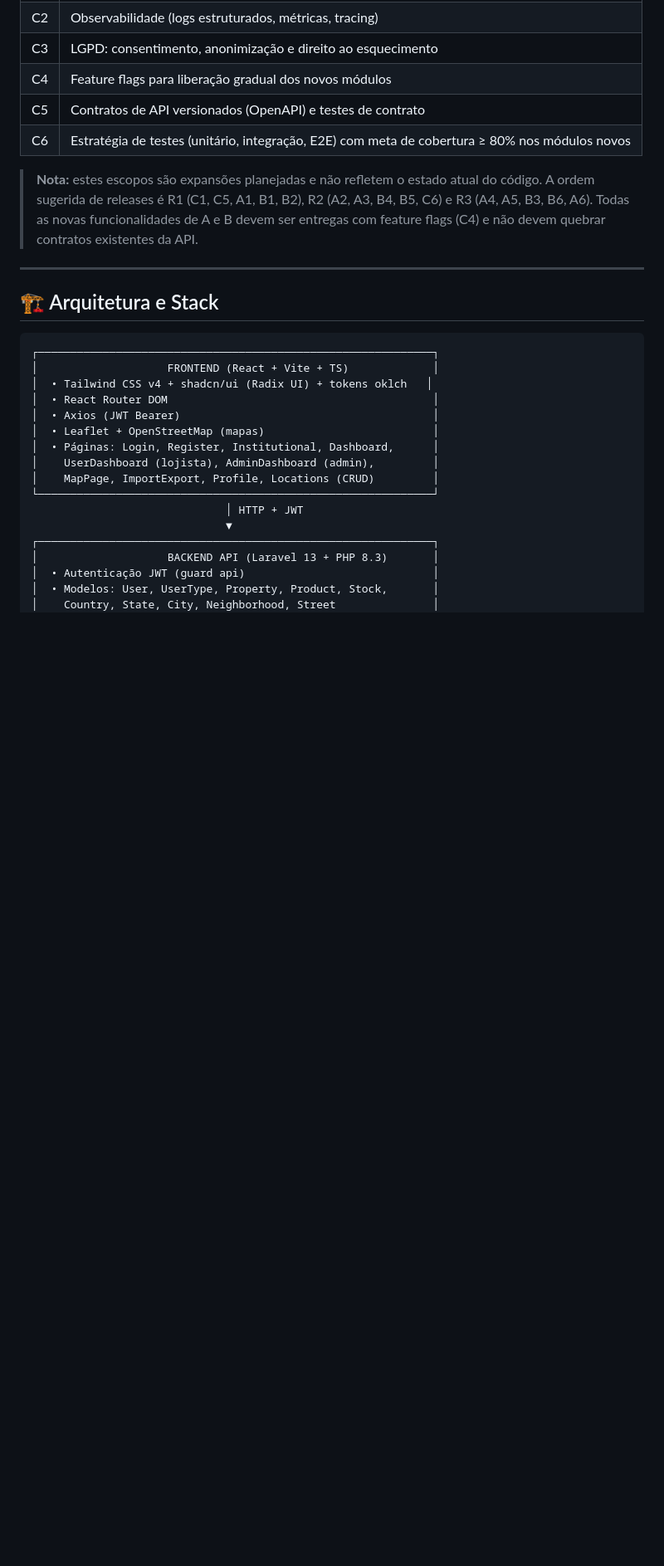
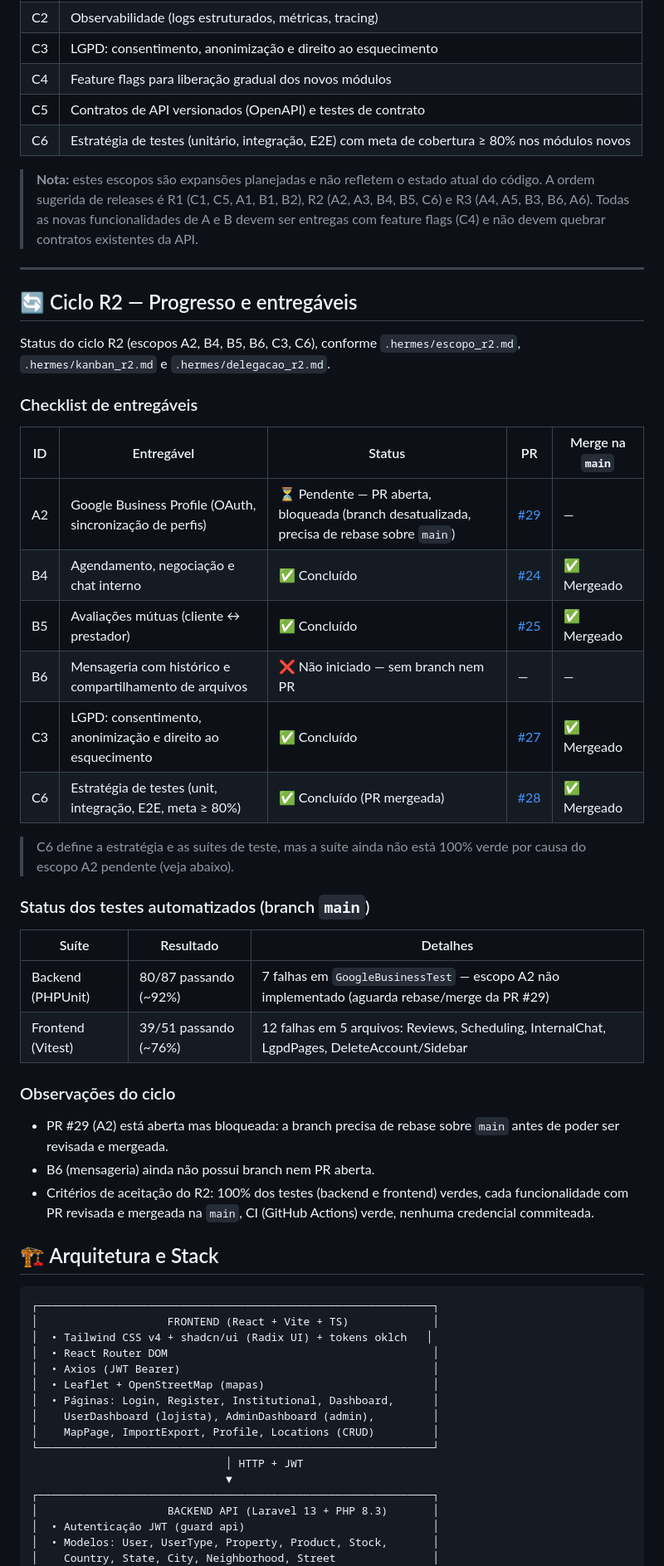
Before and after one commit to vintalie/geovintalie, a Markdown page: README.md, the part around the change. Shown at 83% size. GitHub-like rendering; blank space fills up the shorter version.

Commit message:
docs(readme): adicionar progresso e entregáveis do ciclo R2
Inclui checklist de entregáveis (A2, B4, B5, B6, C3, C6) com status,
links de PRs e merges na main, e status dos testes automatizados
(backend 80/87, frontend 39/51) medidos na branch main.

```diff
--- a/README.md
+++ b/README.md
@@ -107,6 +107,35 @@ A seguir, os escopos funcionais que o projeto se propõe a agregar em futuras ve
 > **Nota:** estes escopos são expansões planejadas e não refletem o estado atual do código. A ordem sugerida de releases é R1 (C1, C5, A1, B1, B2), R2 (A2, A3, B4, B5, C6) e R3 (A4, A5, B3, B6, A6). Todas as novas funcionalidades de A e B devem ser entregas com feature flags (C4) e não devem quebrar contratos existentes da API.
 
 ---
+
+## 🔄 Ciclo R2 — Progresso e entregáveis
+
+Status do ciclo R2 (escopos A2, B4, B5, B6, C3, C6), conforme `.hermes/escopo_r2.md`, `.hermes/kanban_r2.md` e `.hermes/delegacao_r2.md`.
+
+### Checklist de entregáveis
+
+| ID | Entregável | Status | PR | Merge na `main` |
+|----|------------|--------|----|-----------------|
+| A2 | Google Business Profile (OAuth, sincronização de perfis) | ⏳ Pendente — PR aberta, bloqueada (branch desatualizada, precisa de rebase sobre `main`) | [#29](https://github.com/vintalie/geovintalie/pull/29) | — |
+| B4 | Agendamento, negociação e chat interno | ✅ Concluído | [#24](https://github.com/vintalie/geovintalie/pull/24) | ✅ Mergeado |
+| B5 | Avaliações mútuas (cliente ↔ prestador) | ✅ Concluído | [#25](https://github.com/vintalie/geovintalie/pull/25) | ✅ Mergeado |
+| B6 | Mensageria com histórico e compartilhamento de arquivos | ❌ Não iniciado — sem branch nem PR | — | — |
+| C3 | LGPD: consentimento, anonimização e direito ao esquecimento | ✅ Concluído | [#27](https://github.com/vintalie/geovintalie/pull/27) | ✅ Mergeado |
+| C6 | Estratégia de testes (unit, integração, E2E, meta ≥ 80%) | ✅ Concluído (PR mergeada) | [#28](https://github.com/vintalie/geovintalie/pull/28) | ✅ Mergeado |
+
+> C6 define a estratégia e as suítes de teste, mas a suíte ainda não está 100% verde por causa do escopo A2 pendente (veja abaixo).
+
+### Status dos testes automatizados (branch `main`)
+
+| Suíte | Resultado | Detalhes |
+|-------|-----------|----------|
+| Backend (PHPUnit) | 80/87 passando (~92%) | 7 falhas em `GoogleBusinessTest` — escopo A2 não implementado (aguarda rebase/merge da PR #29) |
+| Frontend (Vitest) | 39/51 passando (~76%) | 12 falhas em 5 arquivos: Reviews, Scheduling, InternalChat, LgpdPages, DeleteAccount/Sidebar |
+
+### Observações do ciclo
+- PR #29 (A2) está aberta mas bloqueada: a branch precisa de rebase sobre `main` antes de poder ser revisada e mergeada.
+- B6 (mensageria) ainda não possui branch nem PR aberta.
+- Critérios de aceitação do R2: 100% dos testes (backend e frontend) verdes, cada funcionalidade com PR revisada e mergeada na `main`, CI (GitHub Actions) verde, nenhuma credencial commiteada.
 
 ## 🏗️ Arquitetura e Stack
 
```
